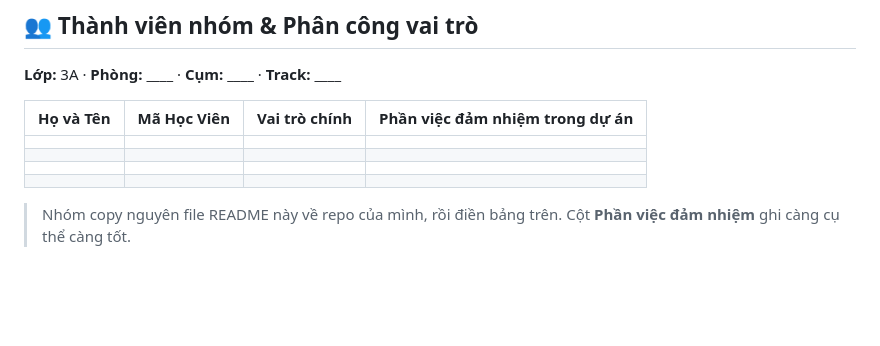
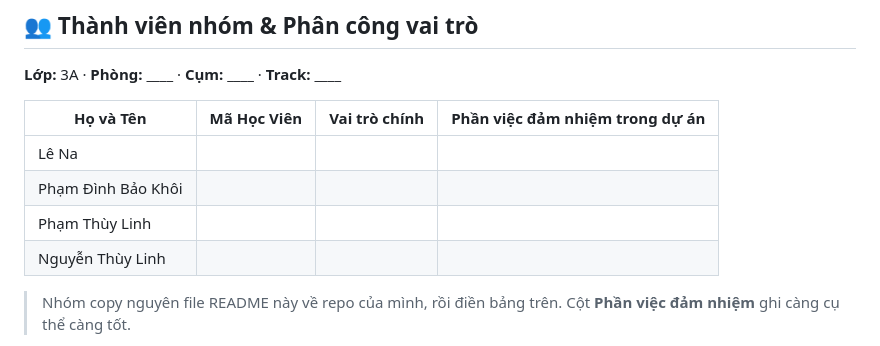
Before and after one commit to Palm-Pham/K4-3B-E402-Capitalism, a Markdown page: README.md, the part around the change. Drawn GitHub-style; blank space fills up the shorter version.

```diff
--- a/README.md
+++ b/README.md
@@ -8,10 +8,10 @@
 
 | Họ và Tên | Mã Học Viên | Vai trò chính | Phần việc đảm nhiệm trong dự án |
 |---|---|---|---|
-|  |  |  |  |
-|  |  |  |  |
-|  |  |  |  |
-|  |  |  |  |
+| Lê Na |  |  |  |
+| Phạm Đình Bảo Khôi |  |  |  |
+| Phạm Thùy Linh |  |  |  |
+| Nguyễn Thùy Linh |  |  |  |
 
 > Nhóm copy nguyên file README này về repo của mình, rồi điền bảng trên. Cột **Phần việc đảm nhiệm** ghi càng cụ thể càng tốt.
 
```
